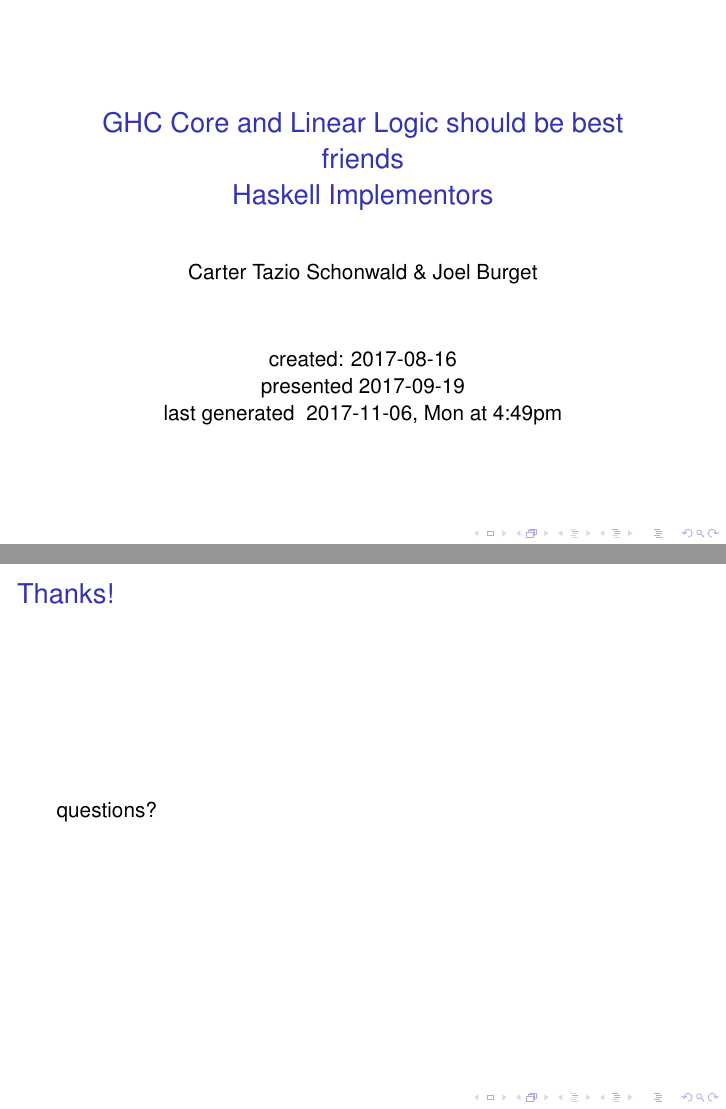
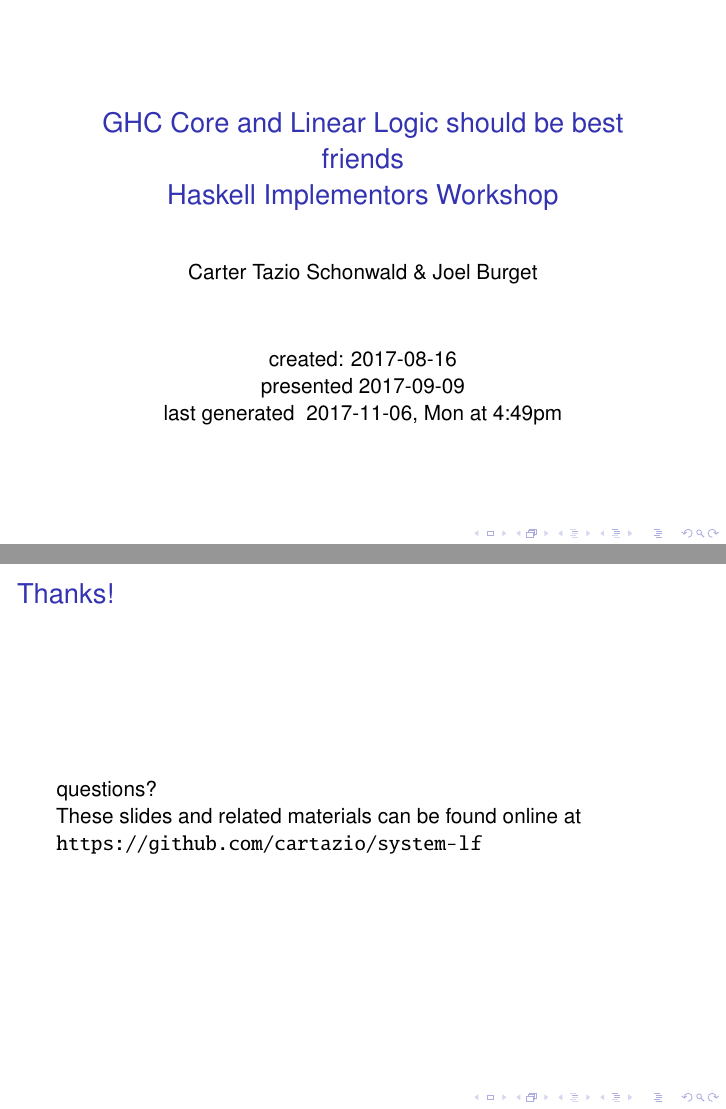
Before and after one commit to cartazio/system-lf, LaTeX slides (notes+expositions+presentations/2017_HIW_GHC_Core_Linear_Logic_Friends/latex/2017hiwslides.tex): pages 1 and 19 of 19, joined at a grey line. Compiled offline with pdfLaTeX.

Commit message:
pushing all the untracked/edit stuff to the repo

```diff
--- a/notes+expositions+presentations/2017_HIW_GHC_Core_Linear_Logic_Friends/latex/2017hiwslides.tex
+++ b/notes+expositions+presentations/2017_HIW_GHC_Core_Linear_Logic_Friends/latex/2017hiwslides.tex
@@ -6,8 +6,9 @@
 %
 \documentclass[11pt,reqno]{beamer}
 
-% \usepackage{hyperref}
+\usepackage{hyperref}
 % \usepackage{url}
+
 
 \usepackage{enumerate}
 \usepackage{microtype}
@@ -59,7 +60,9 @@
 
 
 \usepackage{txfonts}
-\usepackage[pdftex]{graphicx}
+% \usepackage[pdftex]{graphicx}
+\usepackage{graphicx}
+%
 %\usepackage[usenames,dvipsnames]{color}
 %\usepackage{tikz}
 % \usetikzlibrary{arrows,decorations.pathmorphing,backgrounds,positioning,fit,matrix,calc}
@@ -178,9 +181,9 @@
 \newcommand{\lilomega}[1]{\ensuremath{\omega\Paren{#1}}}
 
 \begin{document}
-\title{GHC Core and Linear Logic should be best friends \\ Haskell Implementors}
+\title{GHC Core and Linear Logic should be best friends \\ Haskell Implementors Workshop}
 \author{Carter Tazio Schonwald \& Joel Burget}
-\date{created: 2017-08-16\\ presented 2017-09-19 \\ last generated \now}
+\date{created: 2017-08-16\\ presented 2017-09-09 \\ last generated \now}
 
 \maketitle
 
@@ -478,6 +480,8 @@
 \begin{frame}\frametitle{Thanks!}
     questions?
 
+These slides and related materials can be found online at
+\url{https://github.com/cartazio/system-lf}
 
 \end{frame}
 %
```
Also changed, not shown: notes+expositions+presentations/2017_HIW_GHC_Core_Linear_Logic_Friends/latex/2017hiwslides.tex (1 more changed lines), 3 other files.
